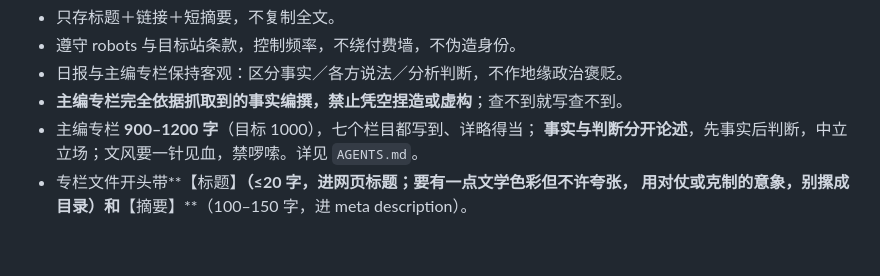
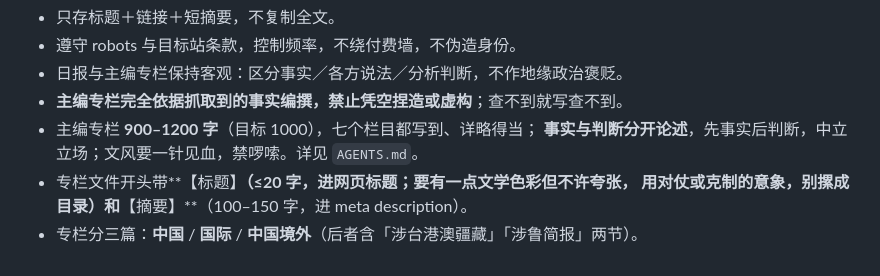
Before and after one commit to dmk12318/Daily-News-Enhanced-Edition, a Markdown page: README.md, the part around the change. Rendered like a GitHub page.

Commit message:
文档：云端部署教程、涉台港澳疆藏、三篇专栏规范

```diff
--- a/README.md
+++ b/README.md
@@ -166,3 +166,4 @@ python scripts/report_sources.py --write                     # 源体检
   **事实与判断分开论述**，先事实后判断，中立立场；文风要一针见血，禁啰嗦。详见 `AGENTS.md`。
 - 专栏文件开头带**【标题】**（≤20 字，进网页标题；**要有一点文学色彩但不许夸张**，
   用对仗或克制的意象，别摞成目录）和**【摘要】**（100–150 字，进 meta description）。
+- 专栏分三篇：**中国** / **国际** / **中国境外**（后者含「涉台港澳疆藏」「涉鲁简报」两节）。
```
Also changed, not shown: AGENTS.md (+3 -0 lines), docs/云端部署教程.md (added, +183 -0 lines).
